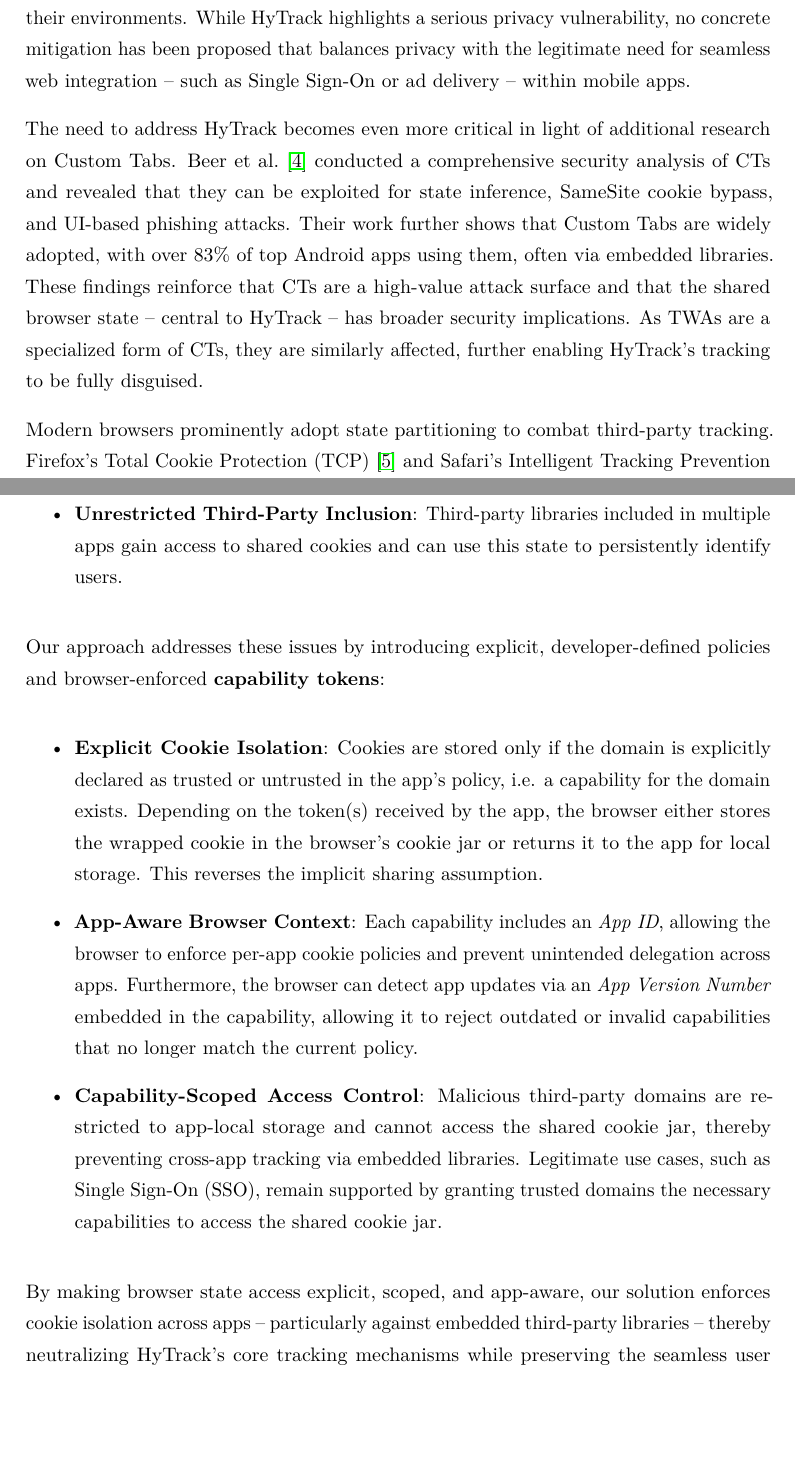
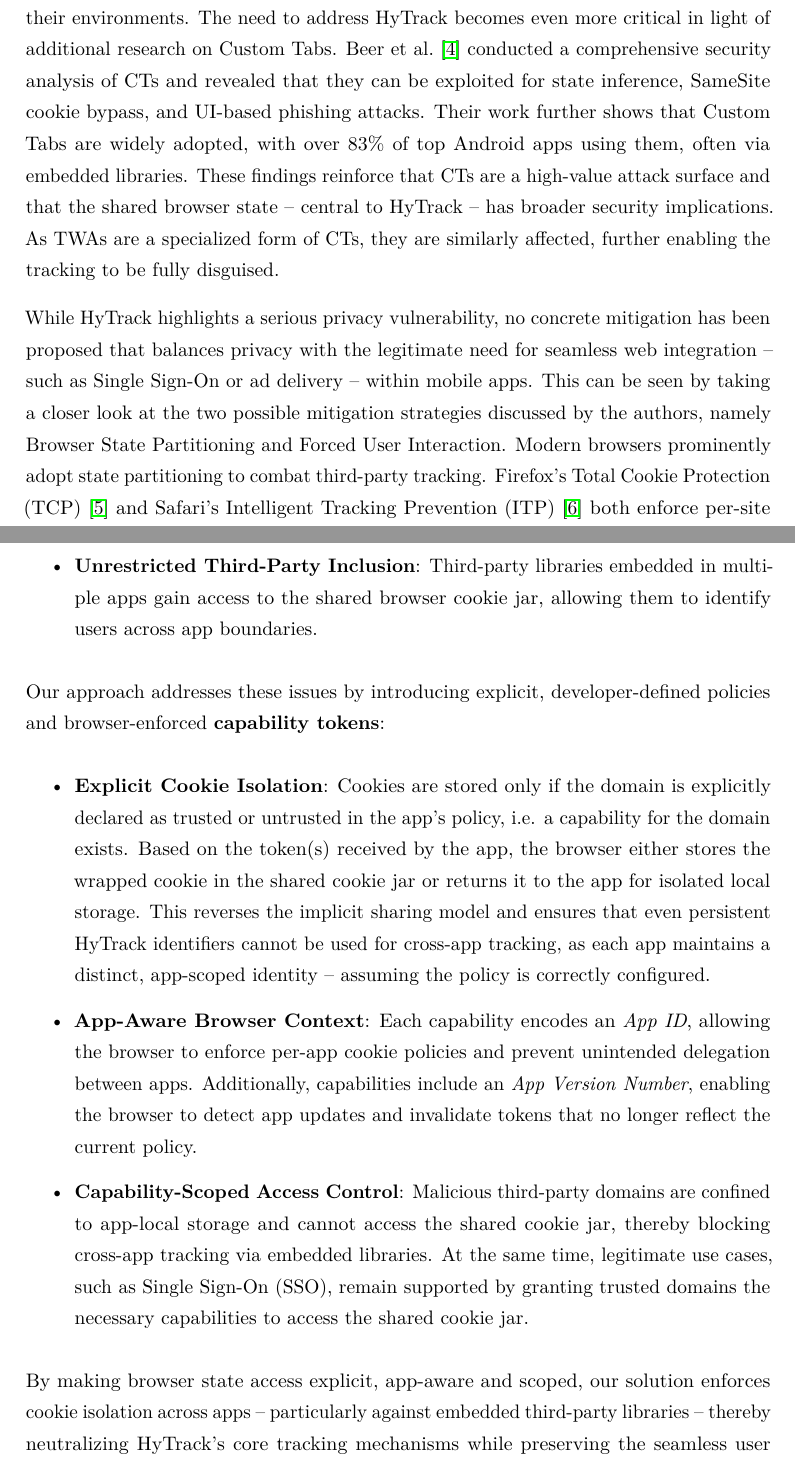
Before and after one commit to timchr42/thesis, a LaTeX thesis (thesis-template/Thesis.tex, which reads thesis-template/src/Chapters/related_work.tex, thesis-template/src/Chapters/root_causes.tex): two parts of pages 20 and 24 of 37, joined at a grey line, cut so that both start at the same text, the shorter picture padded with empty space. The pictures show the PDF file thesis-template/Thesis.pdf that the author committed with the source.

Commit message:
typos fix/language refinements

```diff
--- a/thesis-template/src/Chapters/related_work.tex
+++ b/thesis-template/src/Chapters/related_work.tex
@@ -33,8 +31,10 @@ The need to address HyTrack becomes even more critical in light of additional re
 Beer et al.~\cite{10646644} conducted a comprehensive security analysis of CTs and revealed that they can be exploited for state inference, SameSite cookie bypass, and UI-based phishing attacks.
 Their work further shows that Custom Tabs are widely adopted, with over 83\% of top Android apps using them, often via embedded libraries.
 These findings reinforce that CTs are a high-value attack surface and that the shared browser state -- central to HyTrack -- has broader security implications.
-As TWAs are a specialized form of CTs, they are similarly affected, further enabling HyTrack's tracking to be fully disguised.
+As TWAs are a specialized form of CTs, they are similarly affected, further enabling the tracking to be fully disguised.
 
+While HyTrack highlights a serious privacy vulnerability, no concrete mitigation has been proposed that balances privacy with the legitimate need for seamless web integration -- such as Single Sign-On or ad delivery -- within mobile apps.
+This can be seen by taking a closer look at the two possible mitigation strategies discussed by the authors, namely Browser State Partitioning and Forced User Interaction.
 % ---- discuss works that use Browser State Partitioning and Forced User Interaction ----
 Modern browsers prominently adopt state partitioning to combat third-party tracking.
 Firefox's Total Cookie Protection (TCP)~\cite{mozillacookies} and Safari's Intelligent Tracking Prevention (ITP)~\cite{safariitp} both enforce per-site cookie jars, thereby limiting cookie-based cross-site tracking.
--- a/thesis-template/src/Chapters/root_causes.tex
+++ b/thesis-template/src/Chapters/root_causes.tex
@@ -13,16 +14,17 @@ The authors of HyTrack identified the following root causes that make such track
   \item \textbf{Lack of App Context in Browser}: The browser is unaware of which app initiated a given request, and therefore cannot enforce app-specific isolation or developer-defined policies.
-  \item \textbf{Unrestricted Third-Party Inclusion}: Third-party libraries included in multiple apps gain access to shared cookies and can use this state to persistently identify users.
+    As a result, all apps using CTs or TWAs share the same cookie state, even if their purposes and trust levels differ.
+  \item \textbf{Unrestricted Third-Party Inclusion}: Third-party libraries embedded in multiple apps gain access to the shared browser cookie jar, allowing them to identify users across app boundaries.
 \end{itemize}
 
 Our approach addresses these issues by introducing explicit, developer-defined policies and browser-enforced \textbf{capability tokens}:
 
 \begin{itemize}
   \item \textbf{Explicit Cookie Isolation}: Cookies are stored only if the domain is explicitly declared as trusted or untrusted in the app's policy, i.e. a capability for the domain exists.
-    Depending on the token(s) received by the app, the browser either stores the wrapped cookie in the browser's cookie jar or returns it to the app for local storage.
-  This reverses the implicit sharing assumption.
-  \item \textbf{App-Aware Browser Context}: Each capability includes an \textit{App ID}, allowing the browser to enforce per-app cookie policies and prevent unintended delegation across apps.
-  Furthermore, the browser can detect app updates via an \textit{App Version Number} embedded in the capability, allowing it to reject outdated or invalid capabilities that no longer match the current policy.
-  \item \textbf{Capability-Scoped Access Control}: Malicious third-party domains are restricted to app-local storage and cannot access the shared cookie jar, thereby preventing cross-app tracking via embedded libraries.
-  Legitimate use cases, such as Single Sign-On (SSO), remain supported by granting trusted domains the necessary capabilities to access the shared cookie jar.
+    Based on the token(s) received by the app, the browser either stores the wrapped cookie in the shared cookie jar or returns it to the app for isolated local storage.
+  This reverses the implicit sharing model and ensures that even persistent HyTrack identifiers cannot be used for cross-app tracking, as each app maintains a distinct, app-scoped identity -- assuming the policy is correctly configured.
+  \item \textbf{App-Aware Browser Context}: Each capability encodes an \textit{App ID}, allowing the browser to enforce per-app cookie policies and prevent unintended delegation between apps.
+  Additionally, capabilities include an \textit{App Version Number}, enabling the browser to detect app updates and invalidate tokens that no longer reflect the current policy.
+  \item \textbf{Capability-Scoped Access Control}: Malicious third-party domains are confined to app-local storage and cannot access the shared cookie jar, thereby blocking cross-app tracking via embedded libraries.
+  At the same time, legitimate use cases, such as Single Sign-On (SSO), remain supported by granting trusted domains the necessary capabilities to access the shared cookie jar.
 \end{itemize}
 
```
Also changed, not shown: thesis-template/Thesis.pdf, thesis-template/src/Chapters/related_work.tex (11 more changed lines), thesis-template/src/Chapters/root_causes.tex (9 more changed lines).
